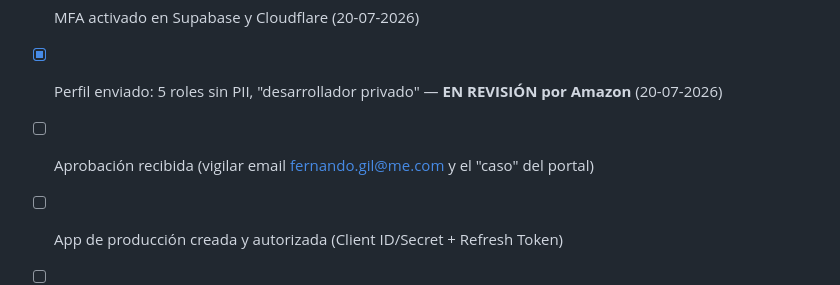
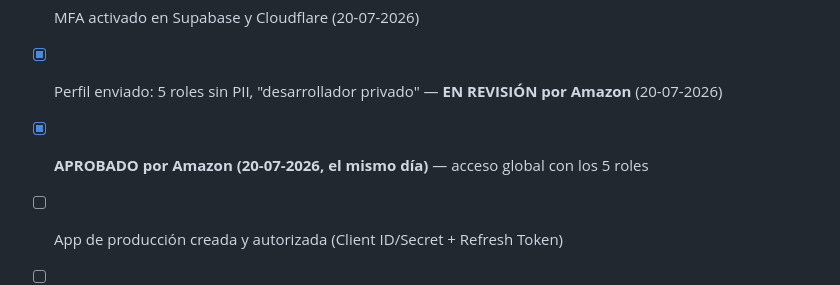
Before and after one commit to infovenmon-dotcom/sellerbrain, a Markdown page: docs/bloque-a-sp-api.md, the part around the change. Drawn GitHub-style.

Commit message:
Bloque A: solicitud SP-API APROBADA por Amazon el mismo día

```diff
--- a/docs/bloque-a-sp-api.md
+++ b/docs/bloque-a-sp-api.md
@@ -106,7 +106,7 @@ Completo para clientes esté listo para venderse.**
 - [x] Identidad verificada (reutilizó el KYC existente de la cuenta)
 - [x] MFA activado en Supabase y Cloudflare (20-07-2026)
 - [x] Perfil enviado: 5 roles sin PII, "desarrollador privado" — **EN REVISIÓN por Amazon** (20-07-2026)
-- [ ] Aprobación recibida (vigilar email fernando.gil@me.com y el "caso" del portal)
+- [x] **APROBADO por Amazon (20-07-2026, el mismo día)** — acceso global con los 5 roles
 - [ ] App de producción creada y autorizada (Client ID/Secret + Refresh Token)
 - [ ] Secretos en Cloudflare
 - [ ] Primera ingesta 'completo' verificada
```
